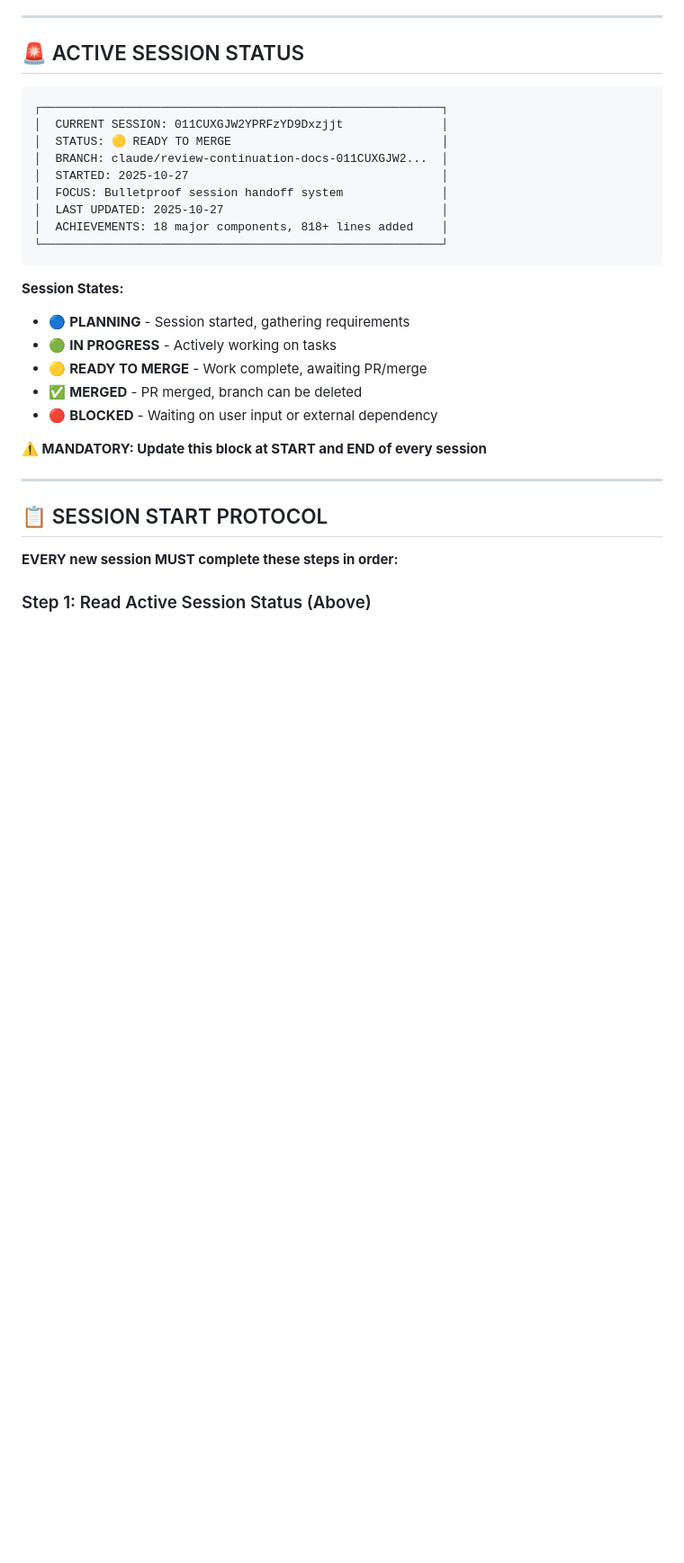
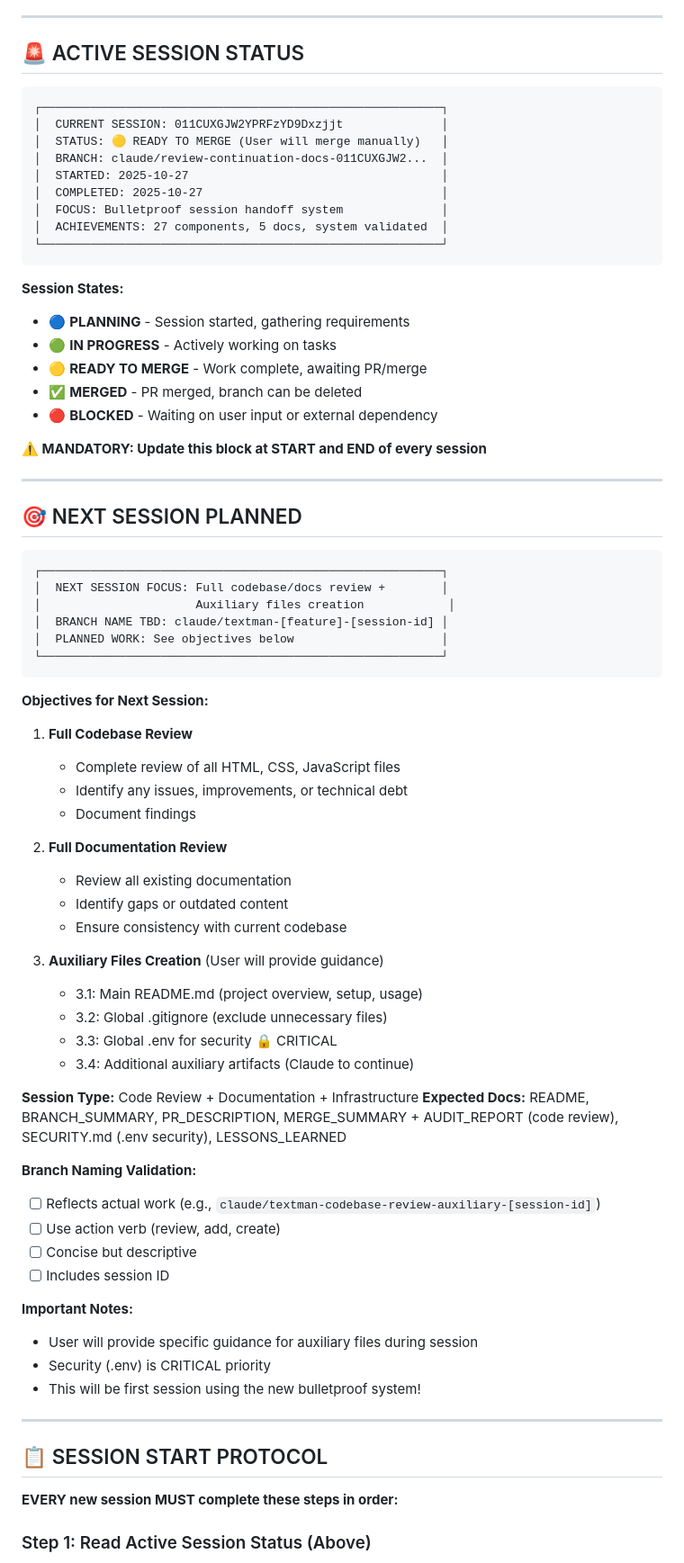
Before and after one commit to dnoice/textMan, a Markdown page: docs/CONTINUATION.md, the part around the change. Shown at 90% size. Drawn GitHub-style; blank space fills up the shorter version.

Commit message:
Docs: Prepare CONTINUATION.md for next session
Updated ACTIVE SESSION STATUS:
- Current session 011CUXGJW2YPRFzYD9Dxzjjt marked READY TO MERGE
- Added completion date
- Updated achievements summary

Added NEXT SESSION PLANNED section with clear objectives:
1. Full codebase review (HTML, CSS, JavaScript)
2. Full documentation review
3. Auxiliary files creation:
   - Main README.md (project overview)
   - Global .gitignore
   - Global .env for security (CRITICAL)
   - Additional auxiliary artifacts

Session type identified: Code Review + Documentation + Infrastructure
Expected branch docs: README, SUMMARY, PR, MERGE + AUDIT_REPORT, SECURITY.md, LESSONS_LEARNED
Branch naming suggestions provided with validation checklist

This prepares the next Claude instance to:
- Read NEXT SESSION PLANNED section
- Follow SESSION START PROTOCOL with clear objectives
- Create appropriate branch name aligned with work
- Know which branch documentation to create

First session to use the bulletproof system end-to-end!

🤖 Generated with [Claude Code](https://claude.com/claude-code)

Co-Authored-By: Claude <noreply@anthropic.com>

````diff
--- a/docs/CONTINUATION.md
+++ b/docs/CONTINUATION.md
@@ -9,12 +9,12 @@
 ```
 ┌─────────────────────────────────────────────────────────┐
 │  CURRENT SESSION: 011CUXGJW2YPRFzYD9Dxzjjt              │
-│  STATUS: 🟡 READY TO MERGE                              │
+│  STATUS: 🟡 READY TO MERGE (User will merge manually)   │
 │  BRANCH: claude/review-continuation-docs-011CUXGJW2...  │
 │  STARTED: 2025-10-27                                    │
+│  COMPLETED: 2025-10-27                                  │
 │  FOCUS: Bulletproof session handoff system              │
-│  LAST UPDATED: 2025-10-27                               │
-│  ACHIEVEMENTS: 18 major components, 818+ lines added    │
+│  ACHIEVEMENTS: 27 components, 5 docs, system validated  │
 └─────────────────────────────────────────────────────────┘
 ```
 
@@ -26,6 +26,51 @@
 - 🔴 **BLOCKED** - Waiting on user input or external dependency
 
 **⚠️ MANDATORY: Update this block at START and END of every session**
+
+---
+
+## 🎯 NEXT SESSION PLANNED
+
+```
+┌─────────────────────────────────────────────────────────┐
+│  NEXT SESSION FOCUS: Full codebase/docs review +        │
+│                      Auxiliary files creation            │
+│  BRANCH NAME TBD: claude/textman-[feature]-[session-id] │
+│  PLANNED WORK: See objectives below                     │
+└─────────────────────────────────────────────────────────┘
+```
+
+**Objectives for Next Session:**
+
+1. **Full Codebase Review**
+   - Complete review of all HTML, CSS, JavaScript files
+   - Identify any issues, improvements, or technical debt
+   - Document findings
+
+2. **Full Documentation Review**
+   - Review all existing documentation
+   - Identify gaps or outdated content
+   - Ensure consistency with current codebase
+
+3. **Auxiliary Files Creation** (User will provide guidance)
+   - 3.1: Main README.md (project overview, setup, usage)
+   - 3.2: Global .gitignore (exclude unnecessary files)
+   - 3.3: Global .env for security 🔒 CRITICAL
+   - 3.4: Additional auxiliary artifacts (Claude to continue)
+
+**Session Type:** Code Review + Documentation + Infrastructure
+**Expected Docs:** README, BRANCH_SUMMARY, PR_DESCRIPTION, MERGE_SUMMARY + AUDIT_REPORT (code review), SECURITY.md (.env security), LESSONS_LEARNED
+
+**Branch Naming Validation:**
+- [ ] Reflects actual work (e.g., `claude/textman-codebase-review-auxiliary-[session-id]`)
+- [ ] Use action verb (review, add, create)
+- [ ] Concise but descriptive
+- [ ] Includes session ID
+
+**Important Notes:**
+- User will provide specific guidance for auxiliary files during session
+- Security (.env) is CRITICAL priority
+- This will be first session using the new bulletproof system!
 
 ---
 
````
